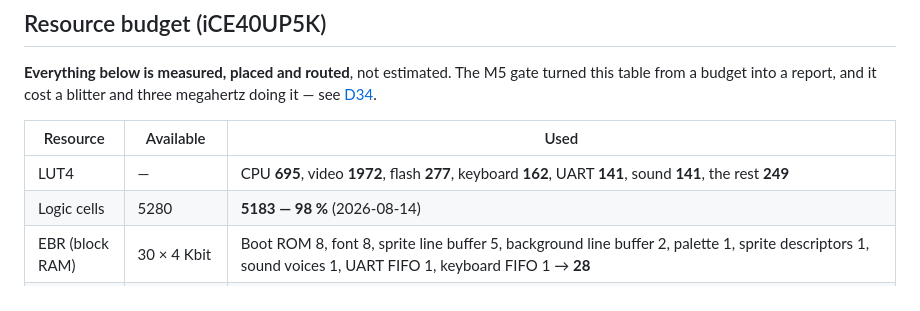
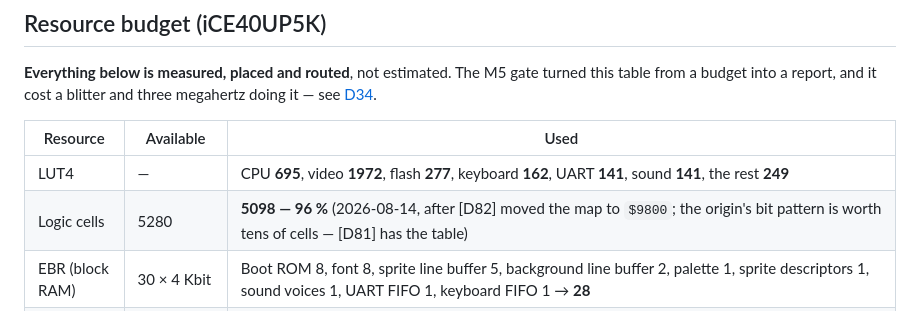
Before and after one commit to tomcoolpxl/cool8-cpu, a Markdown page: docs/00-goals.md, the part around the change. GitHub-like rendering.

```diff
--- a/docs/00-goals.md
+++ b/docs/00-goals.md
@@ -100,7 +100,7 @@ blitter and three megahertz doing it — see
 | Resource | Available | Used |
 |---|---|---|
 | LUT4 | — | CPU **695**, video **1972**, flash **277**, keyboard **162**, UART **141**, sound **141**, the rest **249** |
-| Logic cells | 5280 | **5183 — 98 %** (2026-08-14) |
+| Logic cells | 5280 | **5098 — 96 %** (2026-08-14, after [D82] moved the map to `$9800`; the origin's bit pattern is worth tens of cells — [D81] has the table) |
 | EBR (block RAM) | 30 × 4 Kbit | Boot ROM 8, font 8, sprite line buffer 5, background line buffer 2, palette 1, sprite descriptors 1, sound voices 1, UART FIFO 1, keyboard FIFO 1 → **28** |
 | SPRAM | 4 × 32 KB = 128 KB | 2 blocks = 64 KB CPU RAM; **2 blocks = 64 KB video RAM** ([D28](01-decisions.md)) — **4 of 4** |
 | DSP | 8 | **0, and that is the right answer.** The pixel port's `y × stride` was believed to use one; `ice40_dsp` declines it in the flattened design though it maps standalone. Chased: **the whole multiply costs 8 logic cells** (5183 with, 5175 without), so a DSP could buy 8 cells and a hard primitive dependency. The sound engine avoids one on purpose. It earns its place the day a voice reads a wavetable |
```
Also changed, not shown: docs/04-system.md (+12 -5 lines), docs/13-basic.md (+13 -13 lines).
